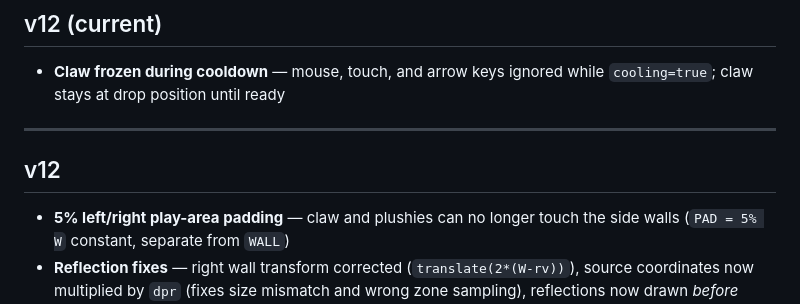
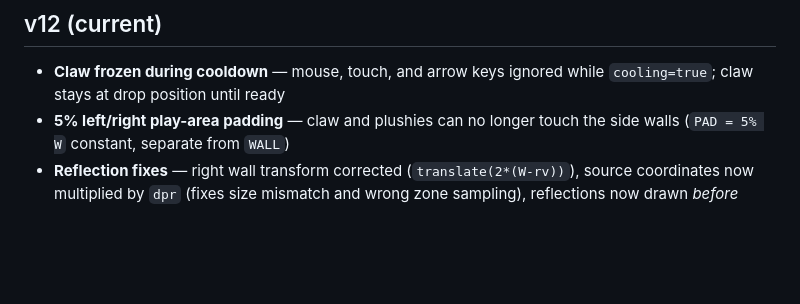
Before and after one commit to DancingPhoenix88/plushie-drop, a Markdown page: CHANGES.md, the part around the change. GitHub-like rendering; blank space fills up the shorter version.

Commit message:
Merge v12 changelog entries

```diff
--- a/CHANGES.md
+++ b/CHANGES.md
@@ -4,10 +4,6 @@
 
 ## v12 (current)
 - **Claw frozen during cooldown** — mouse, touch, and arrow keys ignored while `cooling=true`; claw stays at drop position until ready
-
----
-
-## v12
 - **5% left/right play-area padding** — claw and plushies can no longer touch the side walls (`PAD = 5% W` constant, separate from `WALL`)
 - **Reflection fixes** — right wall transform corrected (`translate(2*(W-rv))`), source coordinates now multiplied by `dpr` (fixes size mismatch and wrong zone sampling), reflections now drawn *before* popups/confetti so text/effects are not included in reflection
 - **Right wall reflection** geometry aligned: rightmost orange pixel appears at cyan left edge, overflow cut off at canvas right
```
